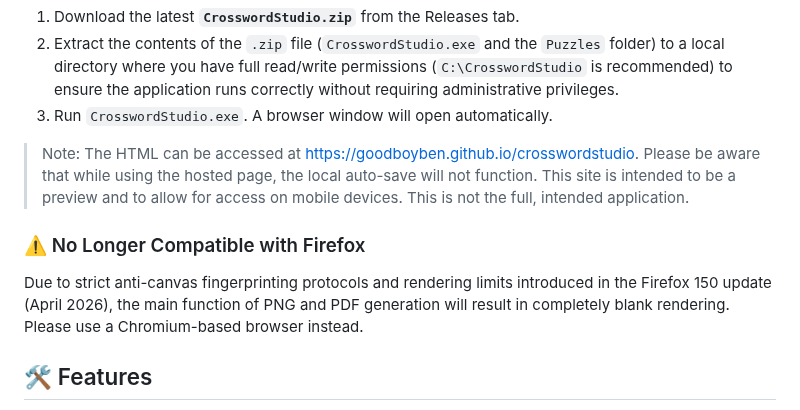
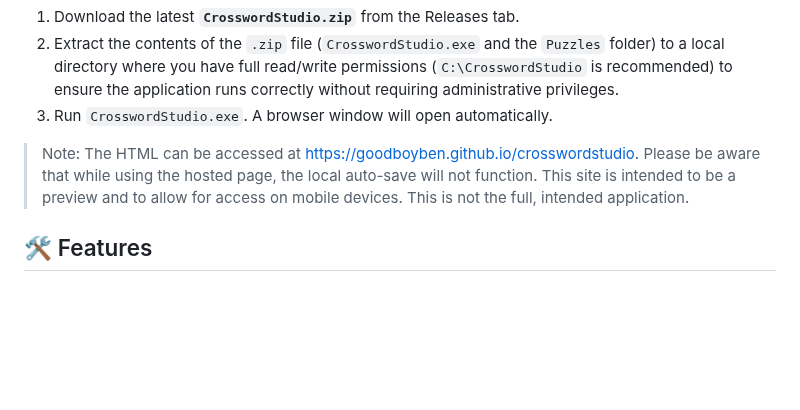
Before and after one commit to goodboyben/crosswordstudio, a Markdown page: README.md, the part around the change. GitHub-like rendering; blank space fills up the shorter version.

```diff
--- a/README.md
+++ b/README.md
@@ -26,9 +26,6 @@ Most crossword makers are either expensive subscriptions or clunky websites fill
 
 > Note: The HTML can be accessed at https://goodboyben.github.io/crosswordstudio. Please be aware that while using the hosted page, the local auto-save will not function. This site is intended to be a preview and to allow for access on mobile devices. This is not the full, intended application.
 
-### ⚠️ No Longer Compatible with Firefox
-
-Due to strict anti-canvas fingerprinting protocols and rendering limits introduced in the Firefox 150 update (April 2026), the main function of PNG and PDF generation will result in completely blank rendering. Please use a Chromium-based browser instead.
 
 ## 🛠️ Features
 * **AI Construction:** Type *"Ocean life"* and get a full puzzle in seconds.
```
